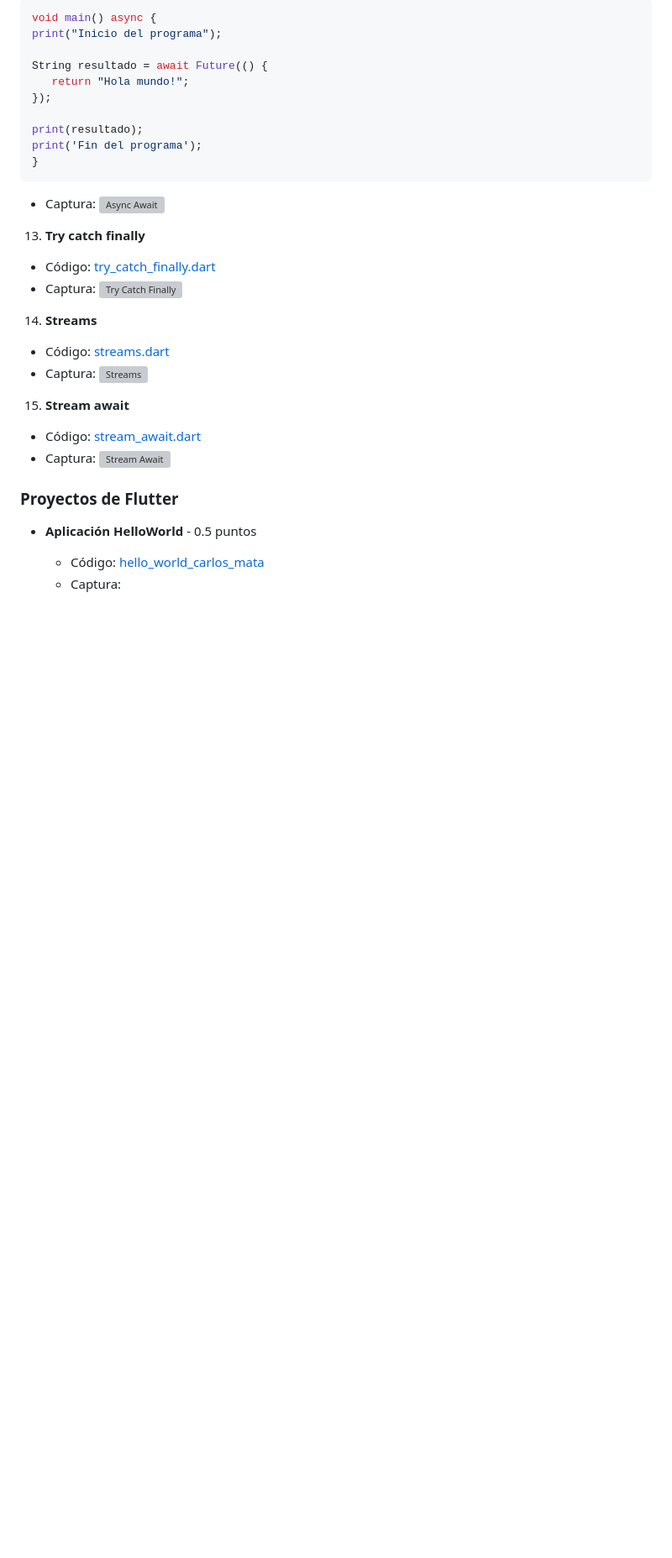
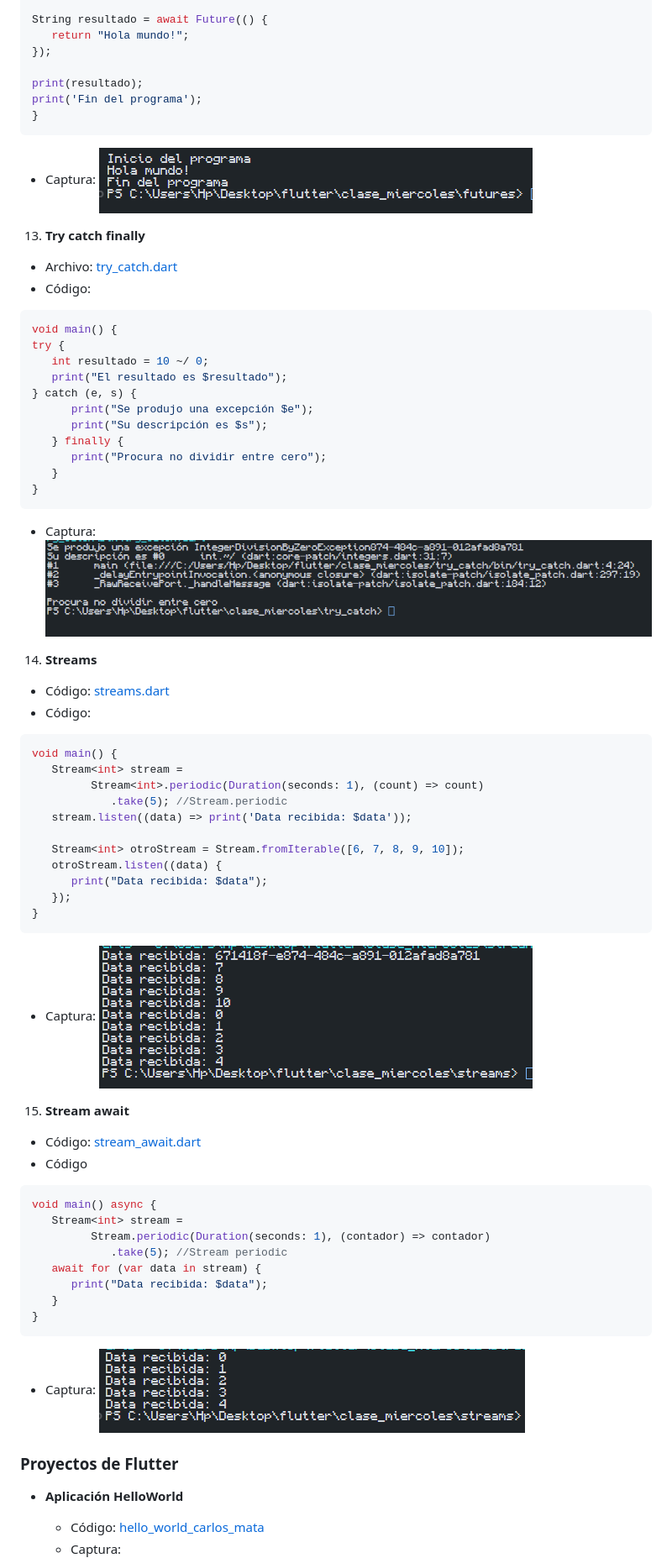
Before and after one commit to CarlosMR75/Actividades_Flutter_DDI, a Markdown page: README.md, the part around the change printed below. Shown: that part at 84% size. Rendered like a GitHub page; pictures changed too: capturas/async_await.png (added), capturas/stream_await.png (added), capturas/streams.png (added); blank space fills up the shorter version; grey boxes are pictures that could not be loaded.

````diff
--- a/README.md
+++ b/README.md
@@ -244,18 +244,57 @@ Este repositorio contiene los ejercicios y aplicaciones evaluados en el curso, o
    ```
    - Captura: ![Async Await](./capturas/async_await.png)
 13. **Try catch finally**
-   - Código: [try_catch_finally.dart](./ejercicios/try_catch_finally.dart)
-   - Captura: ![Try Catch Finally](./capturas/try_catch_finally.png)
+   - Archivo: [try_catch.dart](./clase_miercoles/try_catch/bin/try_catch.dart)
+   - Código:
+   ```dart
+   void main() {
+   try {
+      int resultado = 10 ~/ 0;
+      print("El resultado es $resultado");
+   } catch (e, s) {
+         print("Se produjo una excepción $e");
+         print("Su descripción es $s");
+      } finally {
+         print("Procura no dividir entre cero");
+      }
+   }
+   ```
+   - Captura: ![Try Catch Finally](./capturas/try_catch.png)
 14. **Streams**
-   - Código: [streams.dart](./ejercicios/streams.dart)
+   - Código: [streams.dart](./clase_miercoles/streams/bin/streams.dart)
+   - Código:
+   ```dart
+   void main() {
+      Stream<int> stream =
+            Stream<int>.periodic(Duration(seconds: 1), (count) => count)
+               .take(5); //Stream.periodic
+      stream.listen((data) => print('Data recibida: $data'));
+
+      Stream<int> otroStream = Stream.fromIterable([6, 7, 8, 9, 10]);
+      otroStream.listen((data) {
+         print("Data recibida: $data");
+      });
+   }
+   ```
    - Captura: ![Streams](./capturas/streams.png)
 15. **Stream await**
-   - Código: [stream_await.dart](./ejercicios/stream_await.dart)
+   - Código: [stream_await.dart](./clase_miercoles/streams/bin/azync_await_streams.dart)
+   - Código
+   ```dart
+   void main() async {
+      Stream<int> stream =
+            Stream.periodic(Duration(seconds: 1), (contador) => contador)
+               .take(5); //Stream periodic
+      await for (var data in stream) {
+         print("Data recibida: $data");
+      }
+   }
+   ```
    - Captura: ![Stream Await](./capturas/stream_await.png)
 
 ### Proyectos de Flutter
 
-- **Aplicación HelloWorld** - 0.5 puntos
+- **Aplicación HelloWorld**
   - Código: [hello_world_carlos_mata](./hello_world_carlos_mata/lib/main.dart)
   - Captura: ![HelloWorld App](./capturas/counter_screen.png)
 
````
Also changed, not shown: other parts of README.md (+6 -1 lines), capturas/ddi_phone.png (added), 1 other file.
